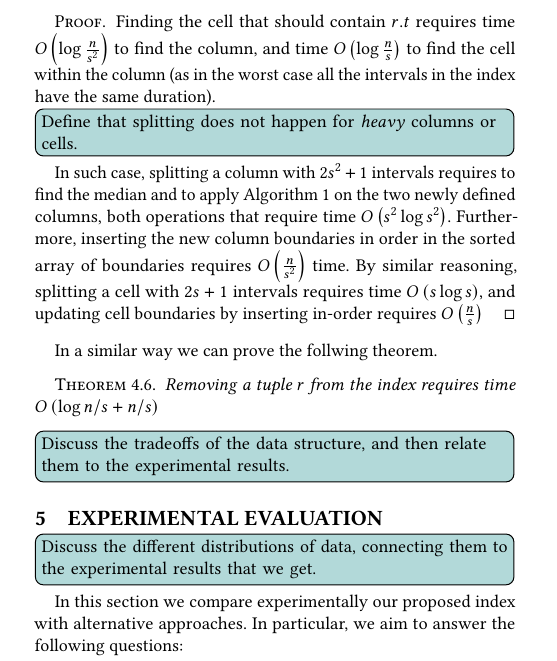
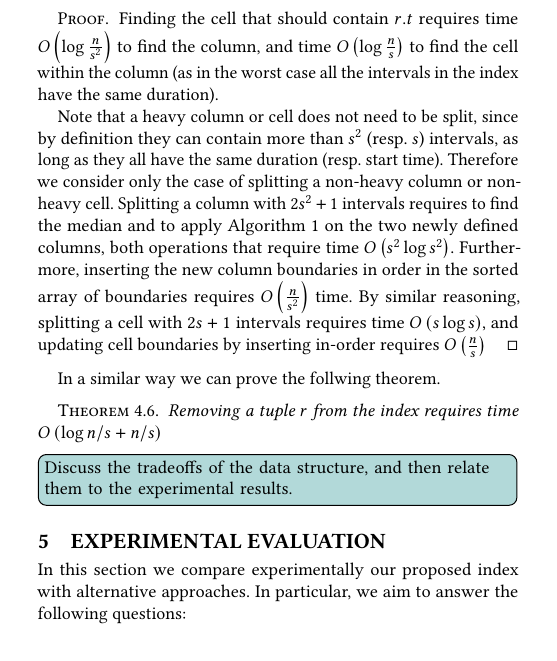
Before and after one commit to Cecca/temporal-index, a LaTeX paper (paper/temporal-index.tex): part of one column of page 6 of 11, cut so that both start at the same text. Compiled offline with pdfLaTeX.

Commit message:
Fix another todo

```diff
--- a/paper/temporal-index.tex
+++ b/paper/temporal-index.tex
@@ -724,8 +724,11 @@ at the same time increasing the number of columns that need to be queried.
 	time $\BO{\log\frac{n}{s}}$ to find the cell within the column (as in the worst case all the intervals
 	in the index have the same duration).
 
-	\cetodo{Define that splitting does not happen for \emph{heavy} columns or cells.}
-	In such case, splitting a column with $2s^2 + 1$ intervals requires to find the median and
+  Note that a heavy column or cell does not need to be split, since by definition
+  they can contain more than $s^2$ (resp. $s$) intervals, as long as they all have
+  the same duration (resp. start time).
+  Therefore we consider only the case of splitting a non-heavy column or non-heavy cell.
+	Splitting a column with $2s^2 + 1$ intervals requires to find the median and
 	to apply Algorithm~\ref{alg:define-boundaries} on the
 	two newly defined columns, both operations that require time $\BO{s^2\log s^2}$.
 	Furthermore, inserting the new column boundaries in order in the sorted array of boundaries requires
@@ -749,8 +752,6 @@ In a similar way we can prove the follwing theorem.
 	\caption{Histograms of the start times (top) and durations (bottom) of the three real-world
 		datasets considered in this paper.\label{fig:data-distributions}}
 \end{figure*}
-
-\cetodo{Discuss the different distributions of data, connecting them to the experimental results that we get.}
 
 In this section we compare experimentally our proposed index with alternative approaches.
 In particular, we aim to answer the following questions:
```
Also changed, not shown: paper/temporal-index.tex (4 more changed lines).
